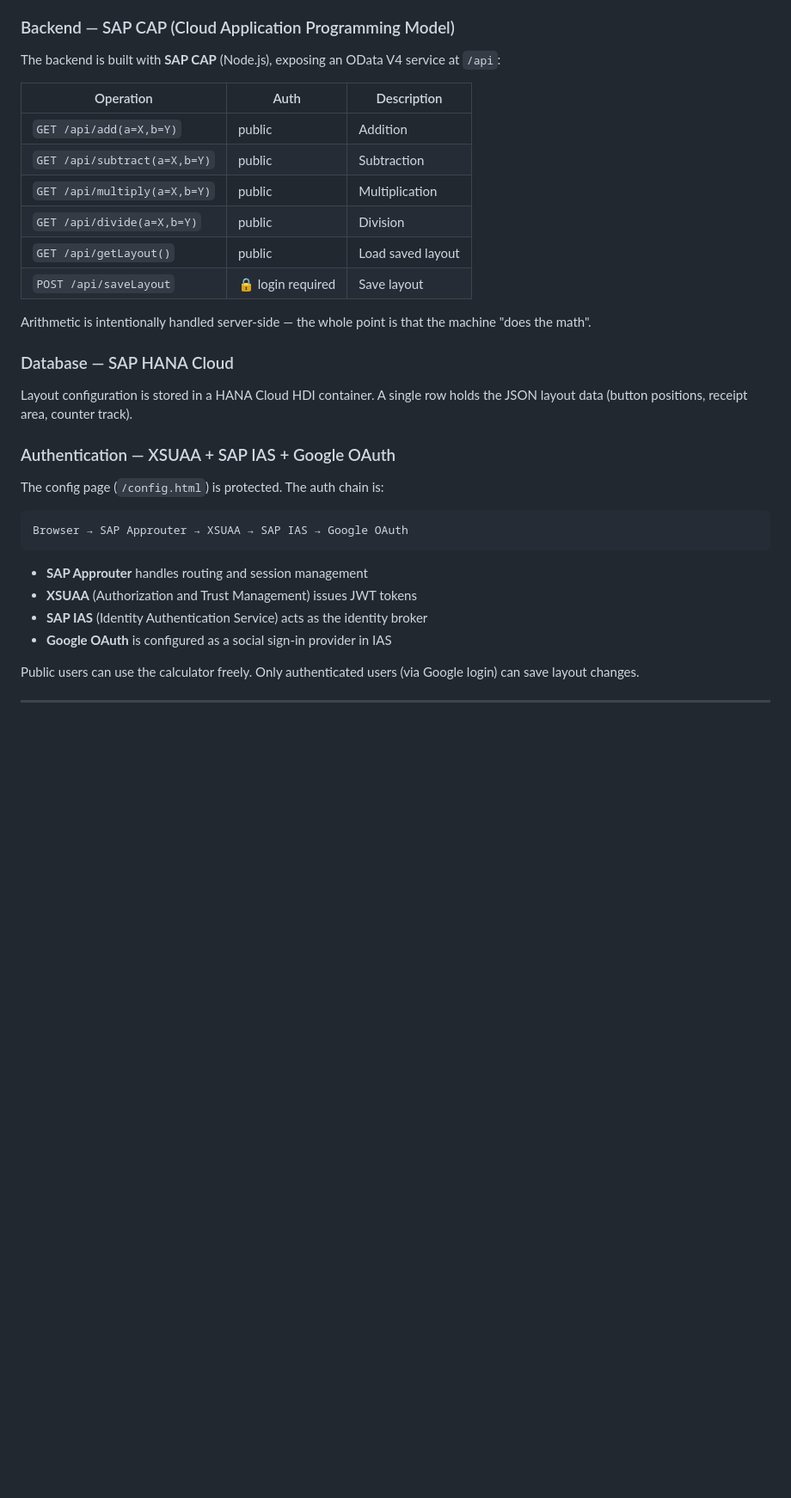
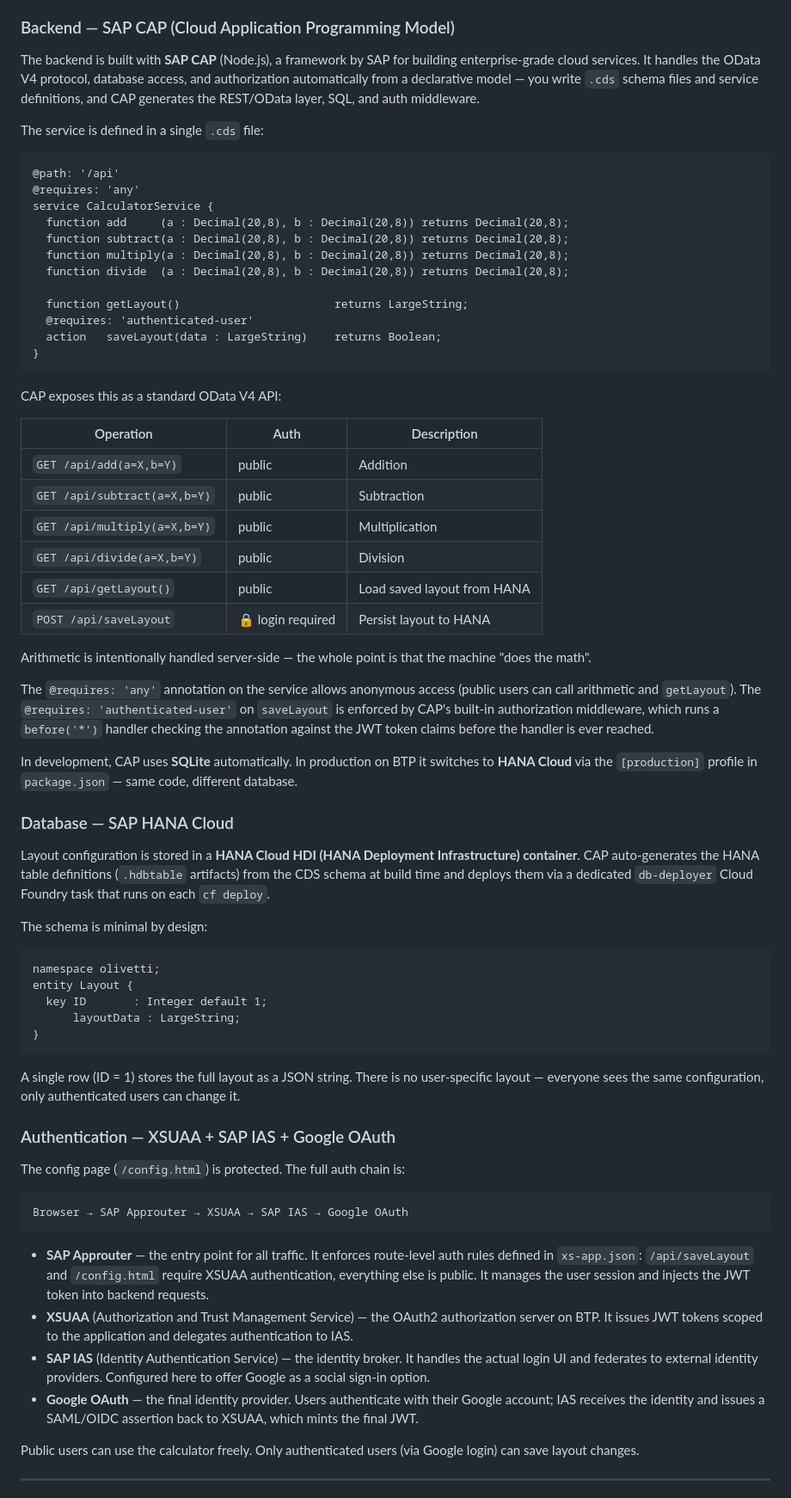
Before and after one commit to sambarza/olivetti-multisumma-20, a Markdown page: README.md, the part around the change. Shown at 86% size. Drawn GitHub-style; blank space fills up the shorter version.

Commit message:
README: expand backend section with CAP, HANA and auth details
Co-Authored-By: Claude Sonnet 4.6 <noreply@anthropic.com>

````diff
--- a/README.md
+++ b/README.md
@@ -41,7 +41,26 @@ It started as a frontend experiment and grew into a full-stack cloud application
 
 ### Backend — SAP CAP (Cloud Application Programming Model)
 
-The backend is built with **SAP CAP** (Node.js), exposing an OData V4 service at `/api`:
+The backend is built with **SAP CAP** (Node.js), a framework by SAP for building enterprise-grade cloud services. It handles the OData V4 protocol, database access, and authorization automatically from a declarative model — you write `.cds` schema files and service definitions, and CAP generates the REST/OData layer, SQL, and auth middleware.
+
+The service is defined in a single `.cds` file:
+
+```cds
+@path: '/api'
+@requires: 'any'
+service CalculatorService {
+  function add     (a : Decimal(20,8), b : Decimal(20,8)) returns Decimal(20,8);
+  function subtract(a : Decimal(20,8), b : Decimal(20,8)) returns Decimal(20,8);
+  function multiply(a : Decimal(20,8), b : Decimal(20,8)) returns Decimal(20,8);
+  function divide  (a : Decimal(20,8), b : Decimal(20,8)) returns Decimal(20,8);
+
+  function getLayout()                       returns LargeString;
+  @requires: 'authenticated-user'
+  action   saveLayout(data : LargeString)    returns Boolean;
+}
+```
+
+CAP exposes this as a standard OData V4 API:
 
 | Operation | Auth | Description |
 |---|---|---|
@@ -49,27 +68,43 @@ The backend is built with **SAP CAP** (Node.js), exposing an OData V4 service at
 | `GET /api/subtract(a=X,b=Y)` | public | Subtraction |
 | `GET /api/multiply(a=X,b=Y)` | public | Multiplication |
 | `GET /api/divide(a=X,b=Y)` | public | Division |
-| `GET /api/getLayout()` | public | Load saved layout |
-| `POST /api/saveLayout` | 🔒 login required | Save layout |
+| `GET /api/getLayout()` | public | Load saved layout from HANA |
+| `POST /api/saveLayout` | 🔒 login required | Persist layout to HANA |
 
 Arithmetic is intentionally handled server-side — the whole point is that the machine "does the math".
 
+The `@requires: 'any'` annotation on the service allows anonymous access (public users can call arithmetic and `getLayout`). The `@requires: 'authenticated-user'` on `saveLayout` is enforced by CAP's built-in authorization middleware, which runs a `before('*')` handler checking the annotation against the JWT token claims before the handler is ever reached.
+
+In development, CAP uses **SQLite** automatically. In production on BTP it switches to **HANA Cloud** via the `[production]` profile in `package.json` — same code, different database.
+
 ### Database — SAP HANA Cloud
 
-Layout configuration is stored in a HANA Cloud HDI container. A single row holds the JSON layout data (button positions, receipt area, counter track).
+Layout configuration is stored in a **HANA Cloud HDI (HANA Deployment Infrastructure) container**. CAP auto-generates the HANA table definitions (`.hdbtable` artifacts) from the CDS schema at build time and deploys them via a dedicated `db-deployer` Cloud Foundry task that runs on each `cf deploy`.
+
+The schema is minimal by design:
+
+```cds
+namespace olivetti;
+entity Layout {
+  key ID       : Integer default 1;
+      layoutData : LargeString;
+}
+```
+
+A single row (ID = 1) stores the full layout as a JSON string. There is no user-specific layout — everyone sees the same configuration, only authenticated users can change it.
 
 ### Authentication — XSUAA + SAP IAS + Google OAuth
 
-The config page (`/config.html`) is protected. The auth chain is:
+The config page (`/config.html`) is protected. The full auth chain is:
 
 ```
 Browser → SAP Approuter → XSUAA → SAP IAS → Google OAuth
 ```
 
-- **SAP Approuter** handles routing and session management
-- **XSUAA** (Authorization and Trust Management) issues JWT tokens
-- **SAP IAS** (Identity Authentication Service) acts as the identity broker
-- **Google OAuth** is configured as a social sign-in provider in IAS
+- **SAP Approuter** — the entry point for all traffic. It enforces route-level auth rules defined in `xs-app.json`: `/api/saveLayout` and `/config.html` require XSUAA authentication, everything else is public. It manages the user session and injects the JWT token into backend requests.
+- **XSUAA** (Authorization and Trust Management Service) — the OAuth2 authorization server on BTP. It issues JWT tokens scoped to the application and delegates authentication to IAS.
+- **SAP IAS** (Identity Authentication Service) — the identity broker. It handles the actual login UI and federates to external identity providers. Configured here to offer Google as a social sign-in option.
+- **Google OAuth** — the final identity provider. Users authenticate with their Google account; IAS receives the identity and issues a SAML/OIDC assertion back to XSUAA, which mints the final JWT.
 
 Public users can use the calculator freely. Only authenticated users (via Google login) can save layout changes.
 
````
